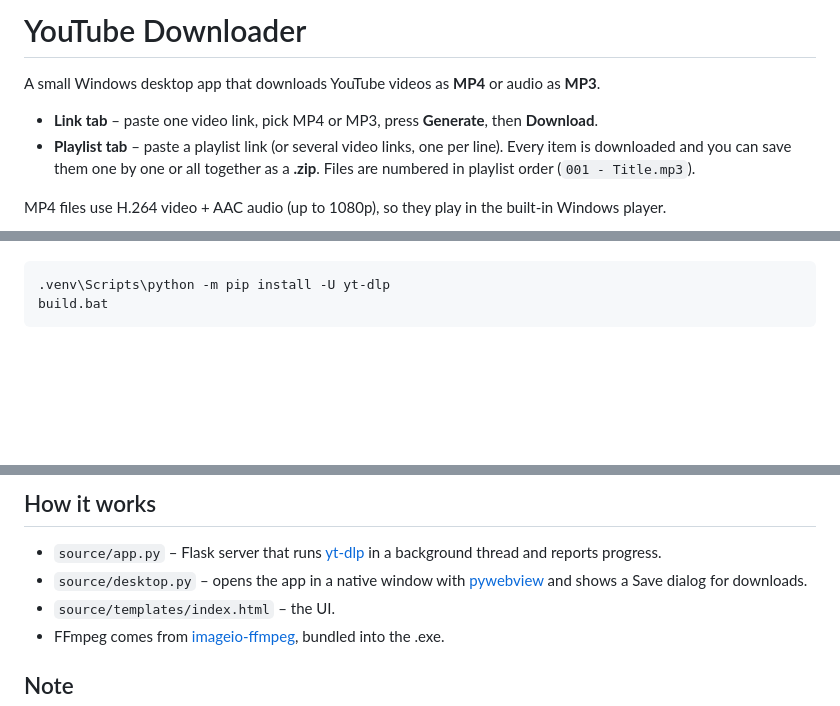
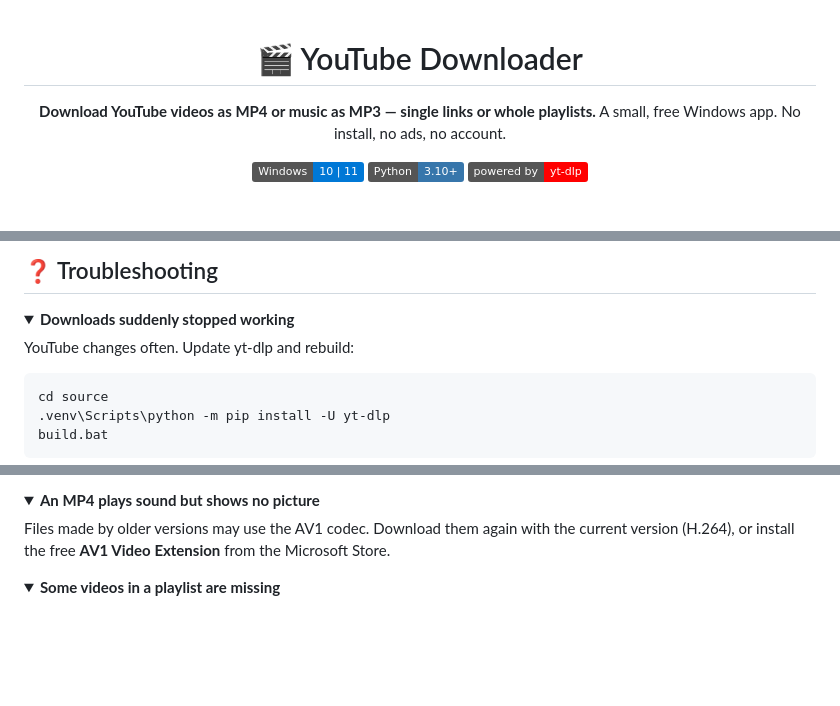
Before and after one commit to Ender909v1/YouTube-Downloader, a Markdown page: README.md, 3 parts joined by grey strips. Rendered like a GitHub page; folded sections open; badges without logos; blank space fills up the shorter version.

````diff
--- a/README.md
+++ b/README.md
@@ -1,9 +1,11 @@
-# YouTube Downloader
+<div align="center">
 
-A small Windows desktop app that downloads YouTube videos as **MP4** or audio as **MP3**.
+# 🎬 YouTube Downloader
 
-- **Link tab** – paste one video link, pick MP4 or MP3, press **Generate**, then **Download**.
-- **Playlist tab** – paste a playlist link (or several video links, one per line). Every item is downloaded and you can save them one by one or all together as a **.zip**. Files are numbered in playlist order (`001 - Title.mp3`).
+**Download YouTube videos as MP4 or music as MP3 — single links or whole playlists.**
+A small, free Windows app. No install, no ads, no account.
 
-MP4 files use H.264 video + AAC audio (up to 1080p), so they play in the built-in Windows player.
+![Windows](https://img.shields.io/badge/Windows-10%20%7C%2011-0078D6?logo=windows&logoColor=white)
+![Python](https://img.shields.io/badge/Python-3.10%2B-3776AB?logo=python&logoColor=white)
+![yt-dlp](https://img.shields.io/badge/powered%20by-yt--dlp-FF0000?logo=youtube&logoColor=white)
 
@@ -36,5 +79,12 @@ If downloads start failing, YouTube probably changed something. Update yt-dlp an
+## ❓ Troubleshooting
+
+<details>
+<summary><b>Downloads suddenly stopped working</b></summary>
+
+YouTube changes often. Update yt-dlp and rebuild:
 
 ```bat
+cd source
 .venv\Scripts\python -m pip install -U yt-dlp
 build.bat
 ```
@@ -41,10 +92,10 @@ build.bat
 
-## How it works
+<details>
+<summary><b>An MP4 plays sound but shows no picture</b></summary>
 
-- `source/app.py` – Flask server that runs [yt-dlp](https://github.com/yt-dlp/yt-dlp) in a background thread and reports progress.
-- `source/desktop.py` – opens the app in a native window with [pywebview](https://pywebview.flowrl.com/) and shows a Save dialog for downloads.
-- `source/templates/index.html` – the UI.
-- FFmpeg comes from [imageio-ffmpeg](https://github.com/imageio/imageio-ffmpeg), bundled into the .exe.
+Files made by older versions may use the AV1 codec. Download them again with the current version (H.264), or install the free **AV1 Video Extension** from the Microsoft Store.
+</details>
 
-## Note
+<details>
+<summary><b>Some videos in a playlist are missing</b></summary>
 
````
Also changed, not shown: other parts of README.md (+68 -16 lines), docs/screenshot.png (added).
